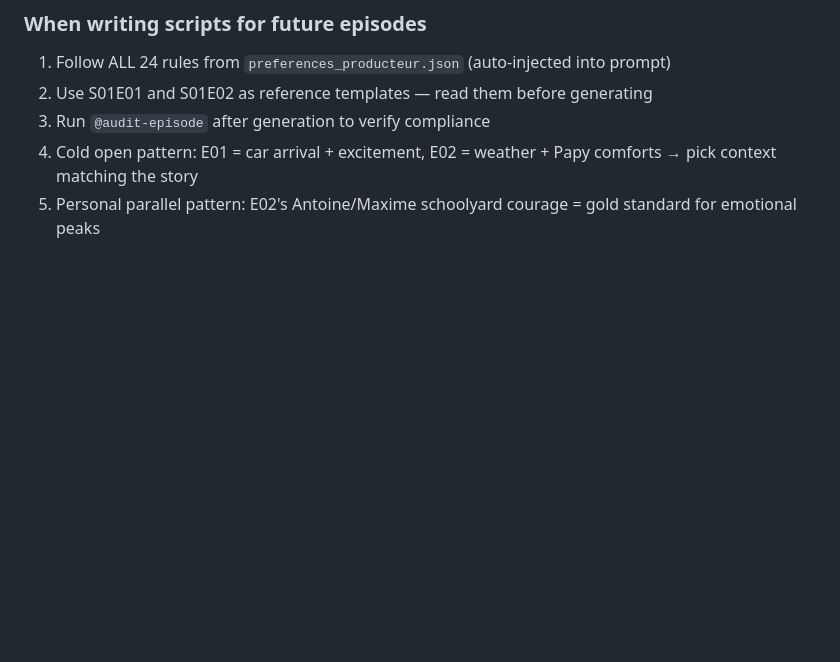
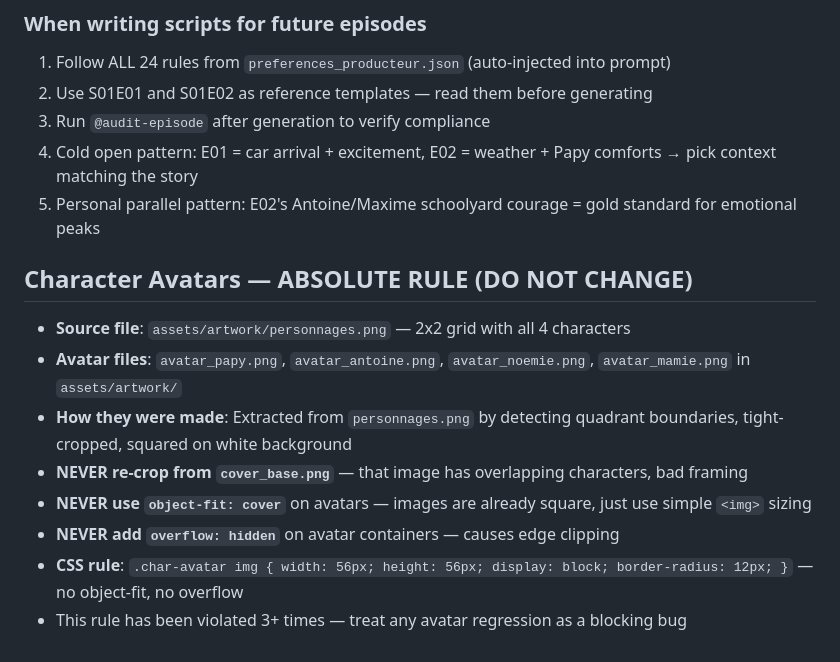
Before and after one commit to thomasissa-png/Podcasts, a Markdown page: papy-babou-podcast/CLAUDE.md, the part around the change. Drawn GitHub-style; blank space fills up the shorter version.

Commit message:
Add ABSOLUTE RULE for character avatars in CLAUDE.md
Document avatar source (personnages.png), extraction method, and
CSS rules. Explicitly prohibit re-cropping from cover_base.png,
object-fit:cover, and overflow:hidden on avatars.

https://claude.ai/code/session_012HNM4YNBunvWC8eTKvKrWa

```diff
--- a/papy-babou-podcast/CLAUDE.md
+++ b/papy-babou-podcast/CLAUDE.md
@@ -2002,3 +2002,13 @@ All 24 rules stored in `data/preferences_producteur.json` and auto-injected into
 3. Run `@audit-episode` after generation to verify compliance
 4. Cold open pattern: E01 = car arrival + excitement, E02 = weather + Papy comforts → pick context matching the story
 5. Personal parallel pattern: E02's Antoine/Maxime schoolyard courage = gold standard for emotional peaks
+
+## Character Avatars — ABSOLUTE RULE (DO NOT CHANGE)
+- **Source file**: `assets/artwork/personnages.png` — 2x2 grid with all 4 characters
+- **Avatar files**: `avatar_papy.png`, `avatar_antoine.png`, `avatar_noemie.png`, `avatar_mamie.png` in `assets/artwork/`
+- **How they were made**: Extracted from `personnages.png` by detecting quadrant boundaries, tight-cropped, squared on white background
+- **NEVER re-crop from `cover_base.png`** — that image has overlapping characters, bad framing
+- **NEVER use `object-fit: cover`** on avatars — images are already square, just use simple `<img>` sizing
+- **NEVER add `overflow: hidden`** on avatar containers — causes edge clipping
+- **CSS rule**: `.char-avatar img { width: 56px; height: 56px; display: block; border-radius: 12px; }` — no object-fit, no overflow
+- This rule has been violated 3+ times — treat any avatar regression as a blocking bug
```
